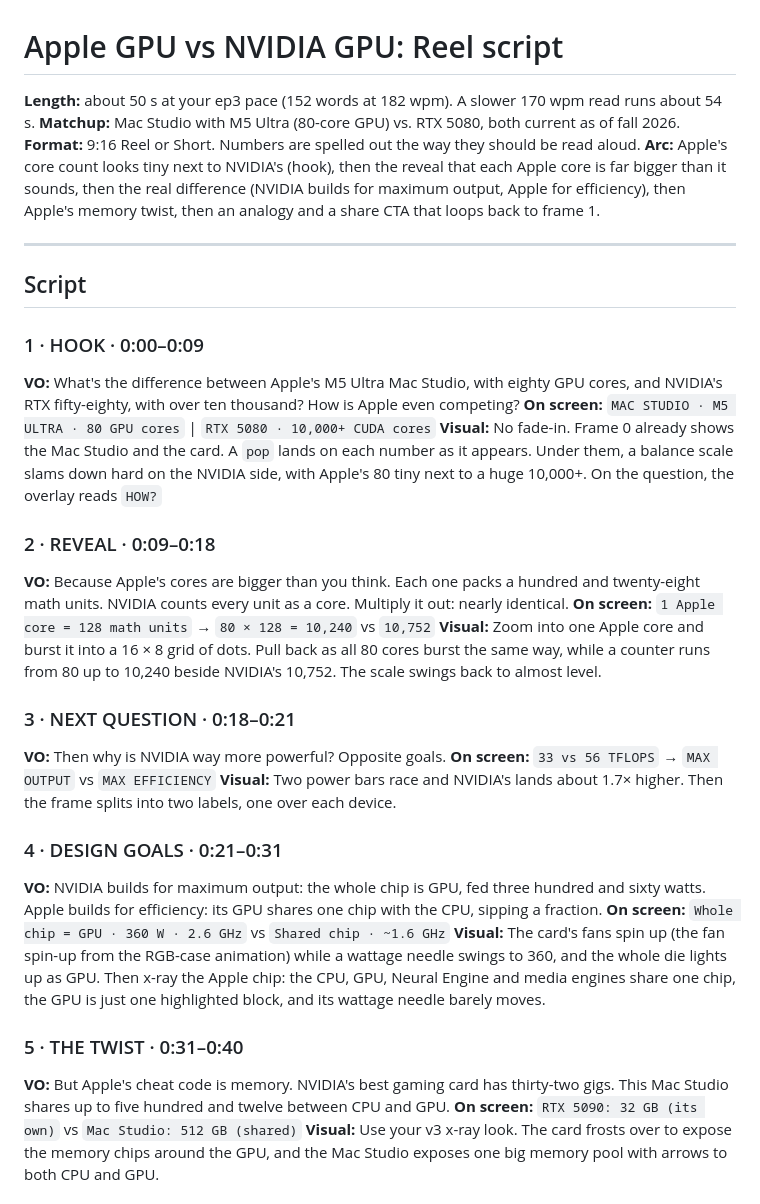
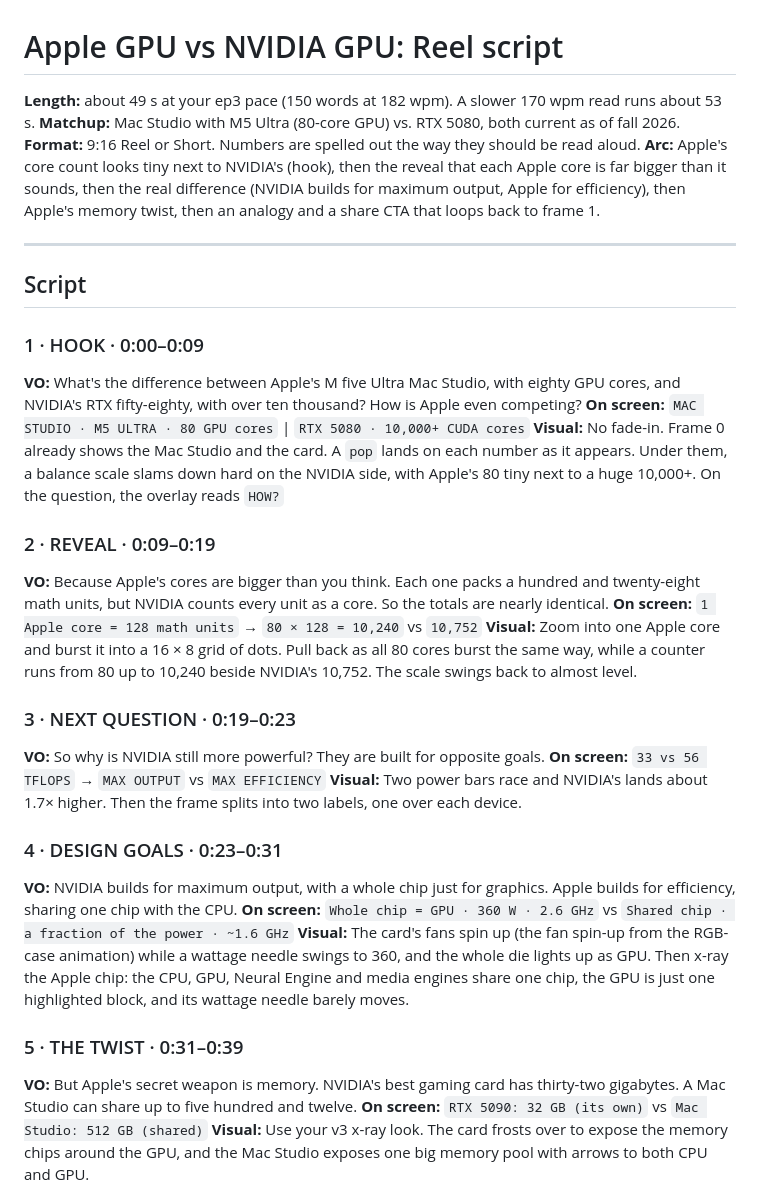
Before and after one commit to Ratneshpatil33/claude-cloud, a Markdown page: apple-vs-nvidia-gpu/script.md, the part around one of its changes. Rendered like a GitHub page.

```diff
--- a/apple-vs-nvidia-gpu/script.md
+++ b/apple-vs-nvidia-gpu/script.md
@@ -1,6 +1,6 @@
 # Apple GPU vs NVIDIA GPU: Reel script
 
-**Length:** about 50 s at your ep3 pace (152 words at 182 wpm). A slower 170 wpm read runs about 54 s.
+**Length:** about 49 s at your ep3 pace (150 words at 182 wpm). A slower 170 wpm read runs about 53 s.
 **Matchup:** Mac Studio with M5 Ultra (80-core GPU) vs. RTX 5080, both current as of fall 2026.
 **Format:** 9:16 Reel or Short. Numbers are spelled out the way they should be read aloud.
 **Arc:** Apple's core count looks tiny next to NVIDIA's (hook), then the reveal that each Apple core is far bigger than it sounds, then the real difference (NVIDIA builds for maximum output, Apple for efficiency), then Apple's memory twist, then an analogy and a share CTA that loops back to frame 1.
@@ -10,27 +10,27 @@
 ## Script
 
 ### 1 · HOOK · 0:00–0:09
-**VO:** What's the difference between Apple's M5 Ultra Mac Studio, with eighty GPU cores, and NVIDIA's RTX fifty-eighty, with over ten thousand? How is Apple even competing?
+**VO:** What's the difference between Apple's M five Ultra Mac Studio, with eighty GPU cores, and NVIDIA's RTX fifty-eighty, with over ten thousand? How is Apple even competing?
 **On screen:** `MAC STUDIO · M5 ULTRA · 80 GPU cores` | `RTX 5080 · 10,000+ CUDA cores`
 **Visual:** No fade-in. Frame 0 already shows the Mac Studio and the card. A `pop` lands on each number as it appears. Under them, a balance scale slams down hard on the NVIDIA side, with Apple's 80 tiny next to a huge 10,000+. On the question, the overlay reads `HOW?`
 
-### 2 · REVEAL · 0:09–0:18
-**VO:** Because Apple's cores are bigger than you think. Each one packs a hundred and twenty-eight math units. NVIDIA counts every unit as a core. Multiply it out: nearly identical.
+### 2 · REVEAL · 0:09–0:19
+**VO:** Because Apple's cores are bigger than you think. Each one packs a hundred and twenty-eight math units, but NVIDIA counts every unit as a core. So the totals are nearly identical.
 **On screen:** `1 Apple core = 128 math units` → `80 × 128 = 10,240` vs `10,752`
 **Visual:** Zoom into one Apple core and burst it into a 16 × 8 grid of dots. Pull back as all 80 cores burst the same way, while a counter runs from 80 up to 10,240 beside NVIDIA's 10,752. The scale swings back to almost level.
 
-### 3 · NEXT QUESTION · 0:18–0:21
-**VO:** Then why is NVIDIA way more powerful? Opposite goals.
+### 3 · NEXT QUESTION · 0:19–0:23
+**VO:** So why is NVIDIA still more powerful? They are built for opposite goals.
 **On screen:** `33 vs 56 TFLOPS` → `MAX OUTPUT` vs `MAX EFFICIENCY`
 **Visual:** Two power bars race and NVIDIA's lands about 1.7× higher. Then the frame splits into two labels, one over each device.
 
-### 4 · DESIGN GOALS · 0:21–0:31
-**VO:** NVIDIA builds for maximum output: the whole chip is GPU, fed three hundred and sixty watts. Apple builds for efficiency: its GPU shares one chip with the CPU, sipping a fraction.
-**On screen:** `Whole chip = GPU · 360 W · 2.6 GHz` vs `Shared chip · ~1.6 GHz`
+### 4 · DESIGN GOALS · 0:23–0:31
+**VO:** NVIDIA builds for maximum output, with a whole chip just for graphics. Apple builds for efficiency, sharing one chip with the CPU.
+**On screen:** `Whole chip = GPU · 360 W · 2.6 GHz` vs `Shared chip · a fraction of the power · ~1.6 GHz`
 **Visual:** The card's fans spin up (the fan spin-up from the RGB-case animation) while a wattage needle swings to 360, and the whole die lights up as GPU. Then x-ray the Apple chip: the CPU, GPU, Neural Engine and media engines share one chip, the GPU is just one highlighted block, and its wattage needle barely moves.
 
-### 5 · THE TWIST · 0:31–0:40
-**VO:** But Apple's cheat code is memory. NVIDIA's best gaming card has thirty-two gigs. This Mac Studio shares up to five hundred and twelve between CPU and GPU.
+### 5 · THE TWIST · 0:31–0:39
+**VO:** But Apple's secret weapon is memory. NVIDIA's best gaming card has thirty-two gigabytes. A Mac Studio can share up to five hundred and twelve.
 **On screen:** `RTX 5090: 32 GB (its own)` vs `Mac Studio: 512 GB (shared)`
 **Visual:** Use your v3 x-ray look. The card frosts over to expose the memory chips around the GPU, and the Mac Studio exposes one big memory pool with arrows to both CPU and GPU.
 
```
Also changed, not shown: other parts of apple-vs-nvidia-gpu/script.md (+22 -18 lines).
